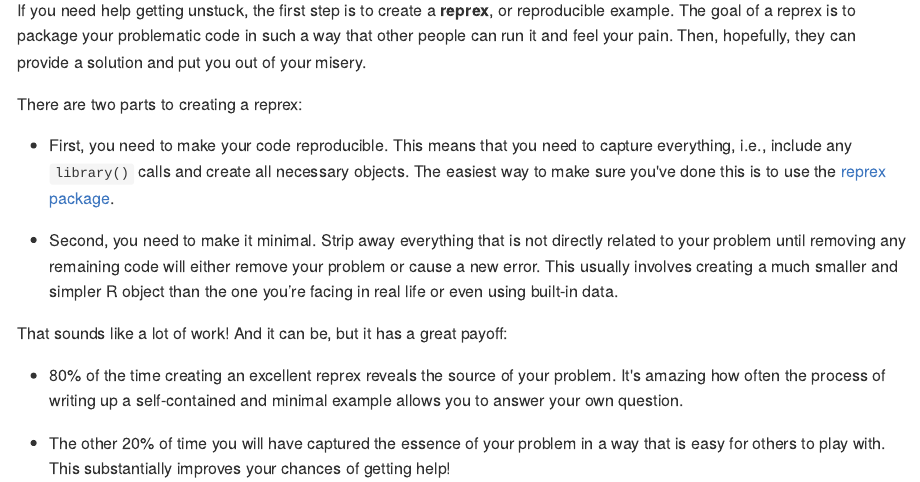
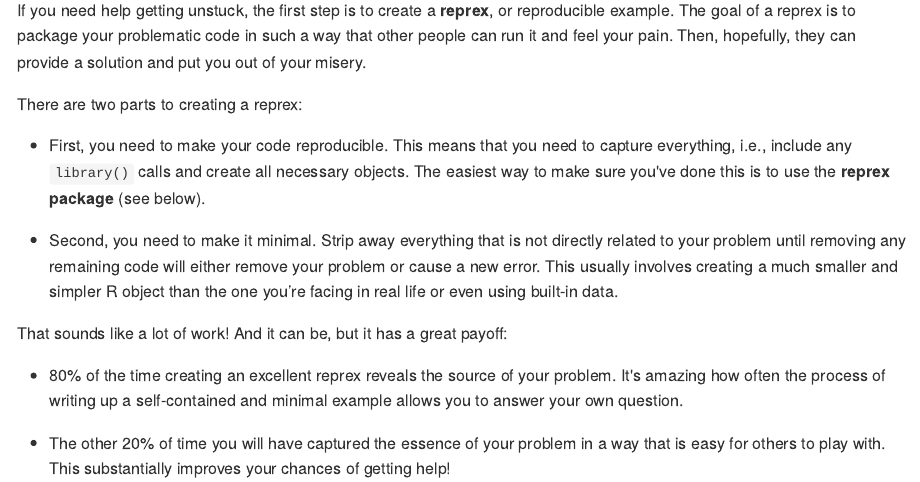
Before and after one commit to dcl-2019-01/curriculum, an R Markdown document (units/getting-help.Rmd): the page in a window 1100 px wide, from 760 px down. The pictures show the output file docs/getting-help.md that the author committed with the source, drawn offline in the style of GitHub.

Commit message:
Update for Week 2

```diff
--- a/units/getting-help.Rmd
+++ b/units/getting-help.Rmd
@@ -42,7 +42,7 @@ If you need help getting unstuck, the first step is to create a __reprex__, or r
 There are two parts to creating a reprex:
 
 * First, you need to make your code reproducible. This means that you need
-  to capture everything, i.e., include any `library()` calls and create all necessary objects. The easiest way to make sure you've done this is to use the [reprex package](/getting-help#reprex-pkg).
+  to capture everything, i.e., include any `library()` calls and create all necessary objects. The easiest way to make sure you've done this is to use the __reprex package__ (see below).
 
 * Second, you need to make it minimal. Strip away everything that is not directly related to your problem until removing any remaining code will either remove your problem or cause a new error. This usually involves creating a much smaller and simpler R object than the one you’re facing in real life or even using built-in data.
 
--- a/units/getting-help.yml
+++ b/units/getting-help.yml
@@ -30,7 +30,7 @@ desc: |
 
   There are two parts to creating a reprex:
 
-  -   First, you need to make your code reproducible. This means that you need to capture everything, i.e., include any `library()` calls and create all necessary objects. The easiest way to make sure you've done this is to use the [reprex package](/getting-help#reprex-pkg).
+  -   First, you need to make your code reproducible. This means that you need to capture everything, i.e., include any `library()` calls and create all necessary objects. The easiest way to make sure you've done this is to use the **reprex package** (see below).
 
   -   Second, you need to make it minimal. Strip away everything that is not directly related to your problem until removing any remaining code will either remove your problem or cause a new error. This usually involves creating a much smaller and simpler R object than the one you’re facing in real life or even using built-in data.
 
```
Also changed, not shown: docs/getting-help.md.
